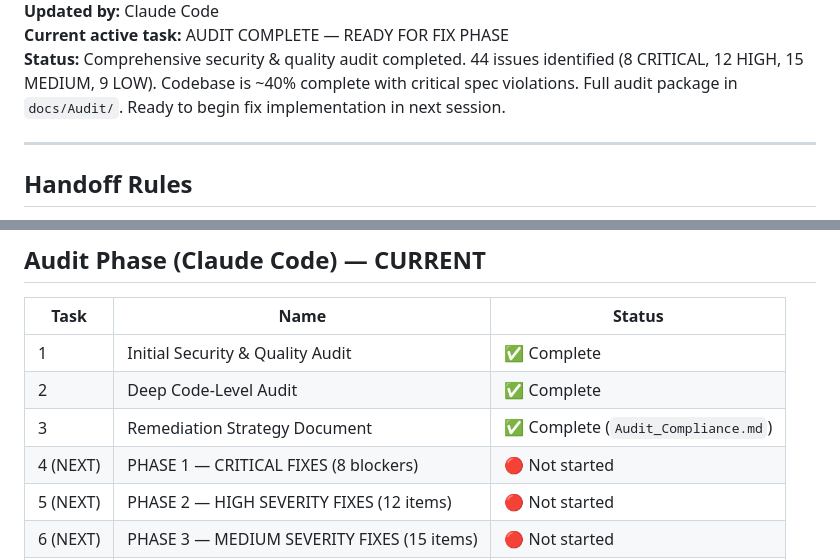
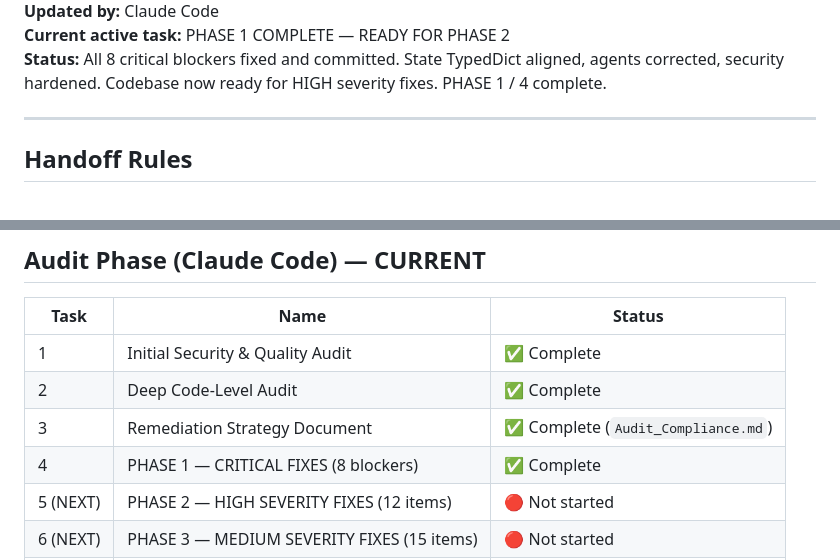
Before and after one commit to 1stanand/Agentic_Forge, a Markdown page: CONTEXT.md, 2 parts joined by grey strips. Rendered like a GitHub page.

```diff
--- a/CONTEXT.md
+++ b/CONTEXT.md
@@ -25,6 +25,6 @@
 **Updated by:** Claude Code
-**Current active task:** AUDIT COMPLETE — READY FOR FIX PHASE
-**Status:** Comprehensive security & quality audit completed. 44 issues identified (8 CRITICAL, 12 HIGH, 15 MEDIUM, 9 LOW). Codebase is ~40% complete with critical spec violations. Full audit package in `docs/Audit/`. Ready to begin fix implementation in next session.
+**Current active task:** PHASE 1 COMPLETE — READY FOR PHASE 2
+**Status:** All 8 critical blockers fixed and committed. State TypedDict aligned, agents corrected, security hardened. Codebase now ready for HIGH severity fixes. PHASE 1 / 4 complete.
 
 ---
 
@@ -71,7 +71,7 @@ Do not rely on chat history as the source of truth.
 | 1 | Initial Security & Quality Audit | ✅ Complete |
 | 2 | Deep Code-Level Audit | ✅ Complete |
 | 3 | Remediation Strategy Document | ✅ Complete (`Audit_Compliance.md`) |
-| 4 (NEXT) | PHASE 1 — CRITICAL FIXES (8 blockers) | 🔴 Not started |
+| 4 | PHASE 1 — CRITICAL FIXES (8 blockers) | ✅ Complete |
 | 5 (NEXT) | PHASE 2 — HIGH SEVERITY FIXES (12 items) | 🔴 Not started |
 | 6 (NEXT) | PHASE 3 — MEDIUM SEVERITY FIXES (15 items) | 🔴 Not started |
 | 7 (NEXT) | PHASE 4 — VERIFICATION & DEMO READY | 🔴 Not started |
```
Also changed, not shown: other parts of CONTEXT.md (+1 -1 lines), CHANGELOG.md (+75 -4 lines).
